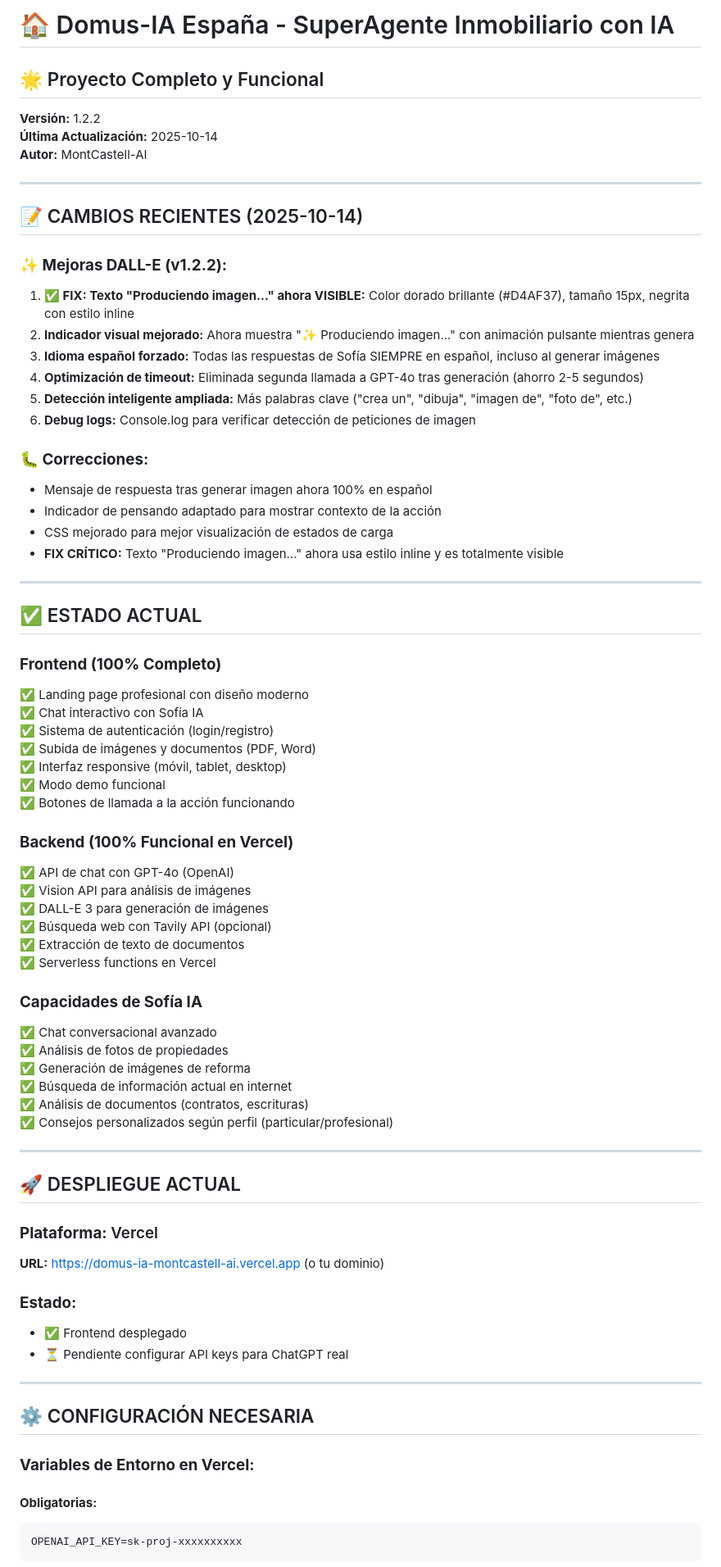
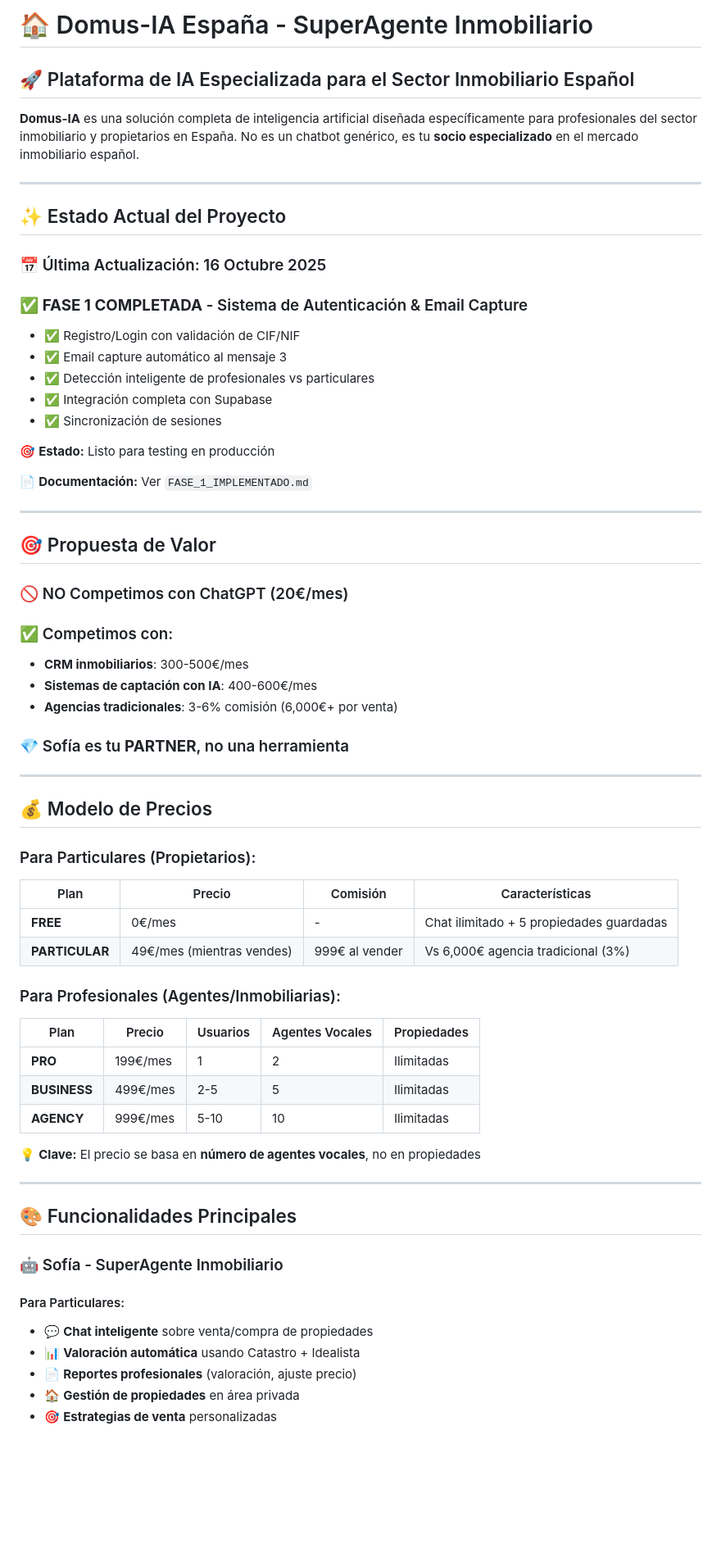
Before and after one commit to Samuelwoody/domus-ia, a Markdown page: README.md, the part around one of its changes. Shown at 82% size. Drawn GitHub-style; blank space fills up the shorter version.

````diff
--- a/README.md
+++ b/README.md
@@ -1,77 +1,71 @@
-# 🏠 Domus-IA España - SuperAgente Inmobiliario con IA
+# 🏠 Domus-IA España - SuperAgente Inmobiliario
 
-## 🌟 Proyecto Completo y Funcional
+## 🚀 Plataforma de IA Especializada para el Sector Inmobiliario Español
 
-**Versión:** 1.2.2
-**Última Actualización:** 2025-10-14
-**Autor:** MontCastell-AI
+**Domus-IA** es una solución completa de inteligencia artificial diseñada específicamente para profesionales del sector inmobiliario y propietarios en España. No es un chatbot genérico, es tu **socio especializado** en el mercado inmobiliario español.
 
 ---
 
-## 📝 CAMBIOS RECIENTES (2025-10-14)
+## ✨ Estado Actual del Proyecto
 
-### **✨ Mejoras DALL-E (v1.2.2):**
-1. **✅ FIX: Texto "Produciendo imagen..." ahora VISIBLE:** Color dorado brillante (#D4AF37), tamaño 15px, negrita con estilo inline
-2. **Indicador visual mejorado:** Ahora muestra "✨ Produciendo imagen..." con animación pulsante mientras genera
-3. **Idioma español forzado:** Todas las respuestas de Sofía SIEMPRE en español, incluso al generar imágenes
-4. **Optimización de timeout:** Eliminada segunda llamada a GPT-4o tras generación (ahorro 2-5 segundos)
-5. **Detección inteligente ampliada:** Más palabras clave ("crea un", "dibuja", "imagen de", "foto de", etc.)
-6. **Debug logs:** Console.log para verificar detección de peticiones de imagen
+### 📅 Última Actualización: 16 Octubre 2025
 
-### **🐛 Correcciones:**
-- Mensaje de respuesta tras generar imagen ahora 100% en español
-- Indicador de pensando adaptado para mostrar contexto de la acción
-- CSS mejorado para mejor visualización de estados de carga
-- **FIX CRÍTICO:** Texto "Produciendo imagen..." ahora usa estilo inline y es totalmente visible
+### ✅ **FASE 1 COMPLETADA** - Sistema de Autenticación & Email Capture
+
+- ✅ Registro/Login con validación de CIF/NIF
+- ✅ Email capture automático al mensaje 3
+- ✅ Detección inteligente de profesionales vs particulares
+- ✅ Integración completa con Supabase
+- ✅ Sincronización de sesiones
+
+🎯 **Estado:** Listo para testing en producción
+
+📄 **Documentación:** Ver `FASE_1_IMPLEMENTADO.md`
 
 ---
 
-## ✅ ESTADO ACTUAL
+## 🎯 Propuesta de Valor
 
-### **Frontend (100% Completo)**
-✅ Landing page profesional con diseño moderno
-✅ Chat interactivo con Sofía IA
-✅ Sistema de autenticación (login/registro)
-✅ Subida de imágenes y documentos (PDF, Word)
-✅ Interfaz responsive (móvil, tablet, desktop)
-✅ Modo demo funcional
-✅ Botones de llamada a la acción funcionando
+### 🚫 NO Competimos con ChatGPT (20€/mes)
 
-### **Backend (100% Funcional en Vercel)**
-✅ API de chat con GPT-4o (OpenAI)
-✅ Vision API para análisis de imágenes
-✅ DALL-E 3 para generación de imágenes
-✅ Búsqueda web con Tavily API (opcional)
-✅ Extracción de texto de documentos
-✅ Serverless functions en Vercel
+### ✅ Competimos con:
+- **CRM inmobiliarios**: 300-500€/mes
+- **Sistemas de captación con IA**: 400-600€/mes
+- **Agencias tradicionales**: 3-6% comisión (6,000€+ por venta)
 
-### **Capacidades de Sofía IA**
-✅ Chat conversacional avanzado
-✅ Análisis de fotos de propiedades
-✅ Generación de imágenes de reforma
-✅ Búsqueda de información actual en internet
-✅ Análisis de documentos (contratos, escrituras)
-✅ Consejos personalizados según perfil (particular/profesional)
+### 💎 Sofía es tu **PARTNER**, no una herramienta
 
 ---
 
-## 🚀 DESPLIEGUE ACTUAL
+## 💰 Modelo de Precios
 
-### **Plataforma:** Vercel
-**URL:** https://domus-ia-montcastell-ai.vercel.app (o tu dominio)
+### Para Particulares (Propietarios):
 
-### **Estado:**
-- ✅ Frontend desplegado
-- ⏳ Pendiente configurar API keys para ChatGPT real
+| Plan | Precio | Comisión | Características |
+|------|--------|----------|-----------------|
+| **FREE** | 0€/mes | - | Chat ilimitado + 5 propiedades guardadas |
+| **PARTICULAR** | 49€/mes (mientras vendes) | 999€ al vender | Vs 6,000€ agencia tradicional (3%) |
+
+### Para Profesionales (Agentes/Inmobiliarias):
+
+| Plan | Precio | Usuarios | Agentes Vocales | Propiedades |
+|------|--------|----------|-----------------|-------------|
+| **PRO** | 199€/mes | 1 | 2 | Ilimitadas |
+| **BUSINESS** | 499€/mes | 2-5 | 5 | Ilimitadas |
+| **AGENCY** | 999€/mes | 5-10 | 10 | Ilimitadas |
+
+💡 **Clave:** El precio se basa en **número de agentes vocales**, no en propiedades
 
 ---
 
-## ⚙️ CONFIGURACIÓN NECESARIA
+## 🎨 Funcionalidades Principales
 
-### **Variables de Entorno en Vercel:**
+### 🤖 Sofía - SuperAgente Inmobiliario
 
-#### **Obligatorias:**
-```
-OPENAI_API_KEY=sk-proj-xxxxxxxxxx
-```
+#### Para Particulares:
+- 💬 **Chat inteligente** sobre venta/compra de propiedades
+- 📊 **Valoración automática** usando Catastro + Idealista
+- 📄 **Reportes profesionales** (valoración, ajuste precio)
+- 🏠 **Gestión de propiedades** en área privada
+- 🎯 **Estrategias de venta** personalizadas
 
````
Also changed, not shown: other parts of README.md (+243 -243 lines).
